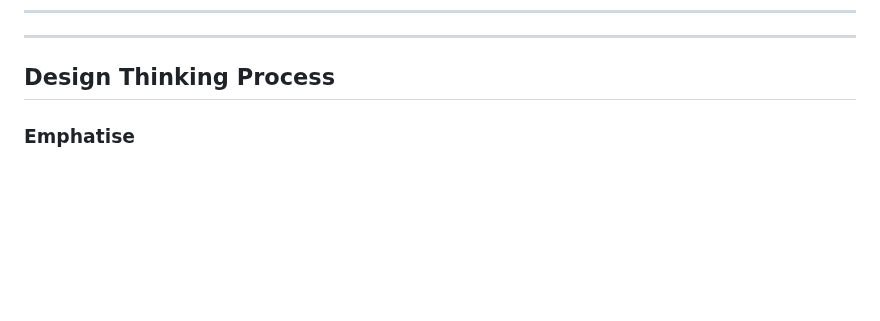
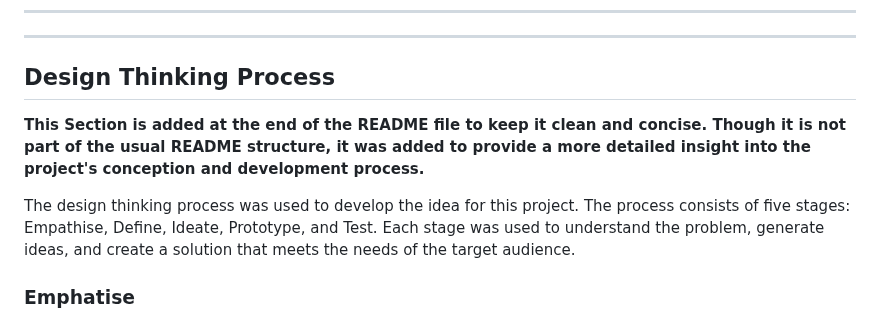
Before and after one commit to benschaf/waste-schedule, a Markdown page: README.md, the part around the change. Rendered like a GitHub page; blank space fills up the shorter version.

Commit message:
doc: add notice to Design thinking process title

```diff
--- a/README.md
+++ b/README.md
@@ -651,6 +651,11 @@ All images used in this project were generated using the [Copilot Designer](http
 ---
 
 ## Design Thinking Process
+
+**This Section is added at the end of the README file to keep it clean and concise. Though it is not part of the usual README structure, it was added to provide a more detailed insight into the project's conception and development process.**
+
+The design thinking process was used to develop the idea for this project. The process consists of five stages: Empathise, Define, Ideate, Prototype, and Test. Each stage was used to understand the problem, generate ideas, and create a solution that meets the needs of the target audience.
+
 ### Emphatise
 For this stage, I created 4 user personas to represent the different types of users that would interact with the app.
 
```
